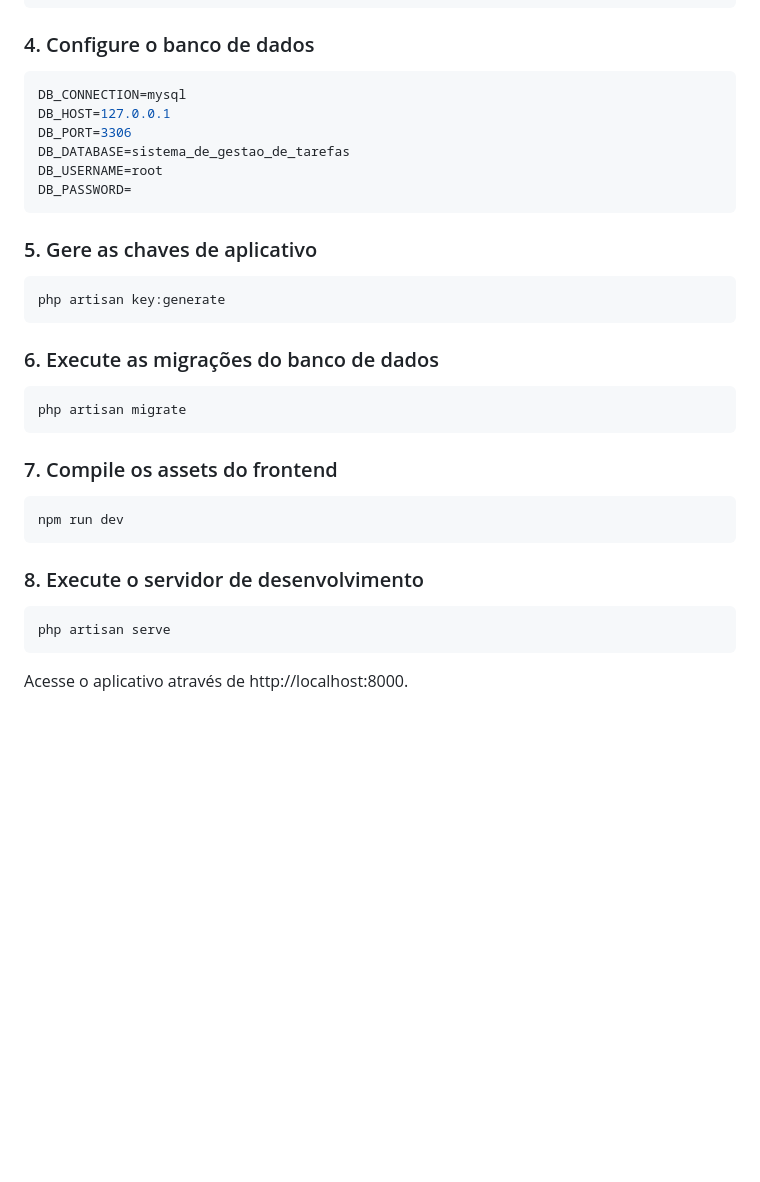
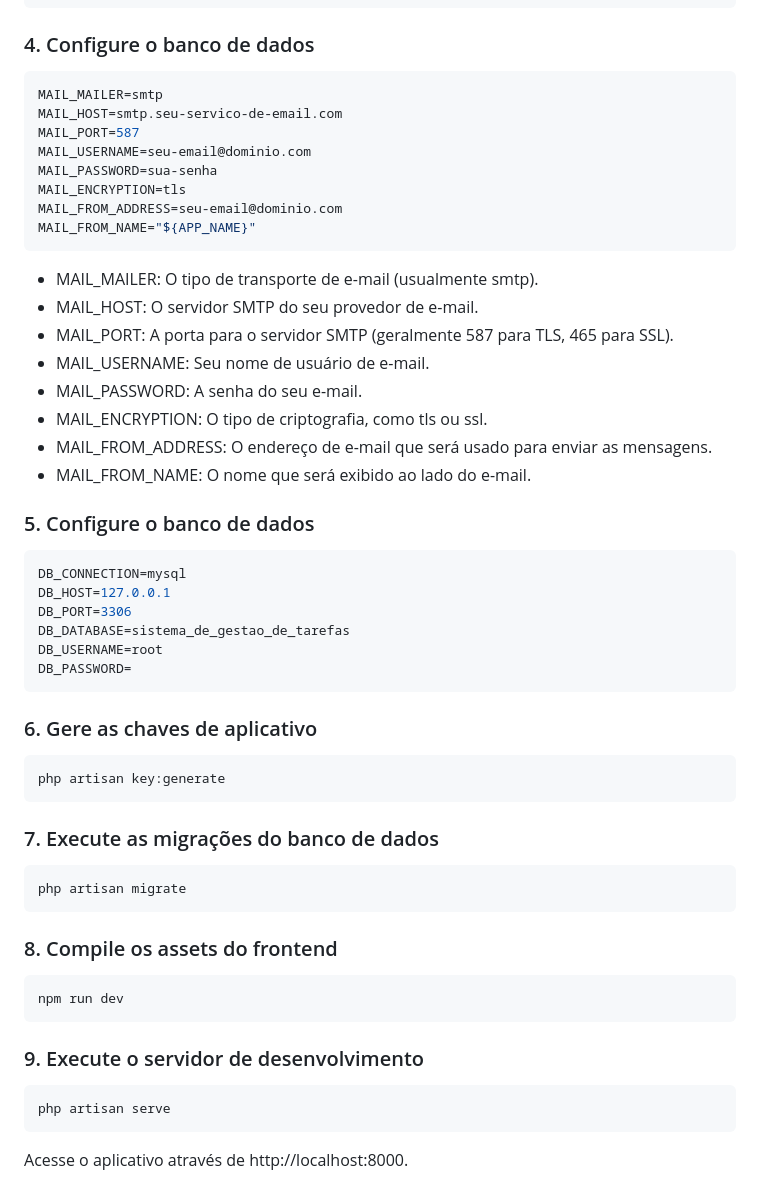
Before and after one commit to FelipeSDS23/sistema-de-gestao-de-tarefas, a Markdown page: README.md, the part around the change. Drawn GitHub-style; blank space fills up the shorter version.

Commit message:
README atualizado

````diff
--- a/README.md
+++ b/README.md
@@ -77,6 +77,28 @@ APP_FALLBACK_LOCALE=pt-BR
 ### 4. Configure o banco de dados
 
 ```bash
+MAIL_MAILER=smtp
+MAIL_HOST=smtp.seu-servico-de-email.com
+MAIL_PORT=587
+MAIL_USERNAME=seu-email@dominio.com
+MAIL_PASSWORD=sua-senha
+MAIL_ENCRYPTION=tls
+MAIL_FROM_ADDRESS=seu-email@dominio.com
+MAIL_FROM_NAME="${APP_NAME}"
+```
+
+* MAIL_MAILER: O tipo de transporte de e-mail (usualmente smtp).
+* MAIL_HOST: O servidor SMTP do seu provedor de e-mail.
+* MAIL_PORT: A porta para o servidor SMTP (geralmente 587 para TLS, 465 para SSL).
+* MAIL_USERNAME: Seu nome de usuário de e-mail.
+* MAIL_PASSWORD: A senha do seu e-mail.
+* MAIL_ENCRYPTION: O tipo de criptografia, como tls ou ssl.
+* MAIL_FROM_ADDRESS: O endereço de e-mail que será usado para enviar as mensagens.
+* MAIL_FROM_NAME: O nome que será exibido ao lado do e-mail.
+
+### 5. Configure o banco de dados
+
+```bash
 DB_CONNECTION=mysql
 DB_HOST=127.0.0.1
 DB_PORT=3306
@@ -85,25 +107,25 @@ DB_USERNAME=root
 DB_PASSWORD=
 ```
 
-### 5. Gere as chaves de aplicativo
+### 6. Gere as chaves de aplicativo
 
 ```bash
 php artisan key:generate
 ```
 
-### 6. Execute as migrações do banco de dados
+### 7. Execute as migrações do banco de dados
 
 ```bash
 php artisan migrate
 ```
 
-### 7. Compile os assets do frontend
+### 8. Compile os assets do frontend
 
 ```bash
 npm run dev
 ```
 
-### 8. Execute o servidor de desenvolvimento
+### 9. Execute o servidor de desenvolvimento
 
 ```bash
 php artisan serve
````
